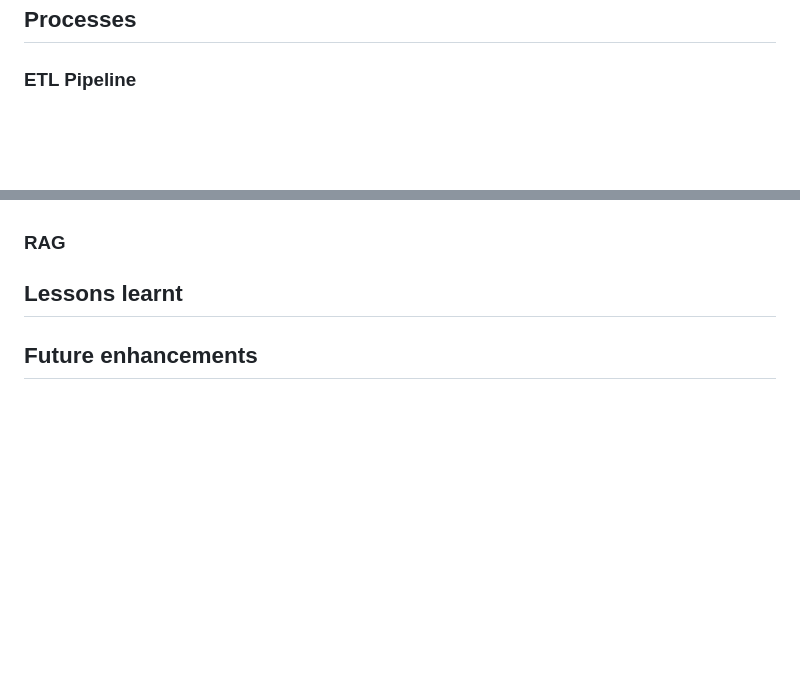
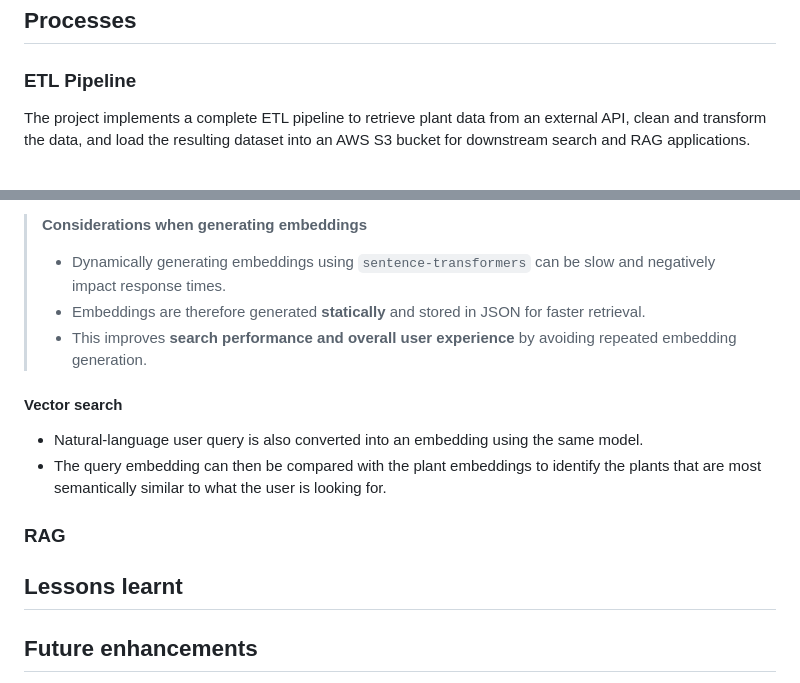
Before and after one commit to sthDINESH/se-plant-etl-project, a Markdown page: README.md, 2 parts joined by grey strips. Rendered like a GitHub page; blank space fills up the shorter version.

```diff
--- a/README.md
+++ b/README.md
@@ -63,6 +63,8 @@ The `.env` file contains a secret and should not be committed to Git.
 
 ## Processes
 ### ETL Pipeline
+The project implements a complete ETL pipeline to retrieve plant data from an external API, clean and transform the data, and load the resulting dataset into an AWS S3 bucket for downstream search and RAG applications.
+
 <br>
 
 <img src="presentation/ETL-pipeline.png" alt="ETL pipeline" width="1350">
@@ -133,3 +164,14 @@ A separate `semantic_search` dataset was then created by logically joining the c
+> **Considerations when generating embeddings**
+>
+> - Dynamically generating embeddings using `sentence-transformers` can be slow and negatively impact response times.
+> - Embeddings are therefore generated **statically** and stored in JSON for faster retrieval.
+> - This improves **search performance and overall user experience** by avoiding repeated embedding generation.
+
+#### Vector search
+
+- Natural-language user query is also converted into an embedding using the same model.
+- The query embedding can then be compared with the plant embeddings to identify the plants that are most semantically similar to what the user is looking for.
+
 
 ### RAG
 
```
Also changed, not shown: other parts of README.md (+35 -6 lines), presentation/semantic-search.png (added).
